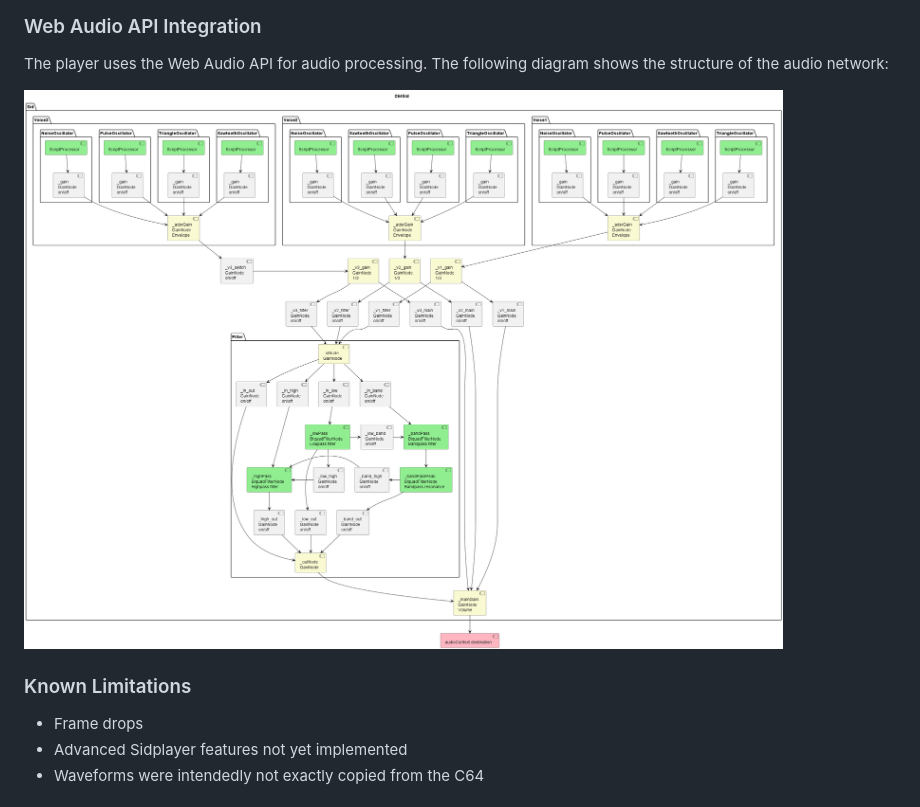
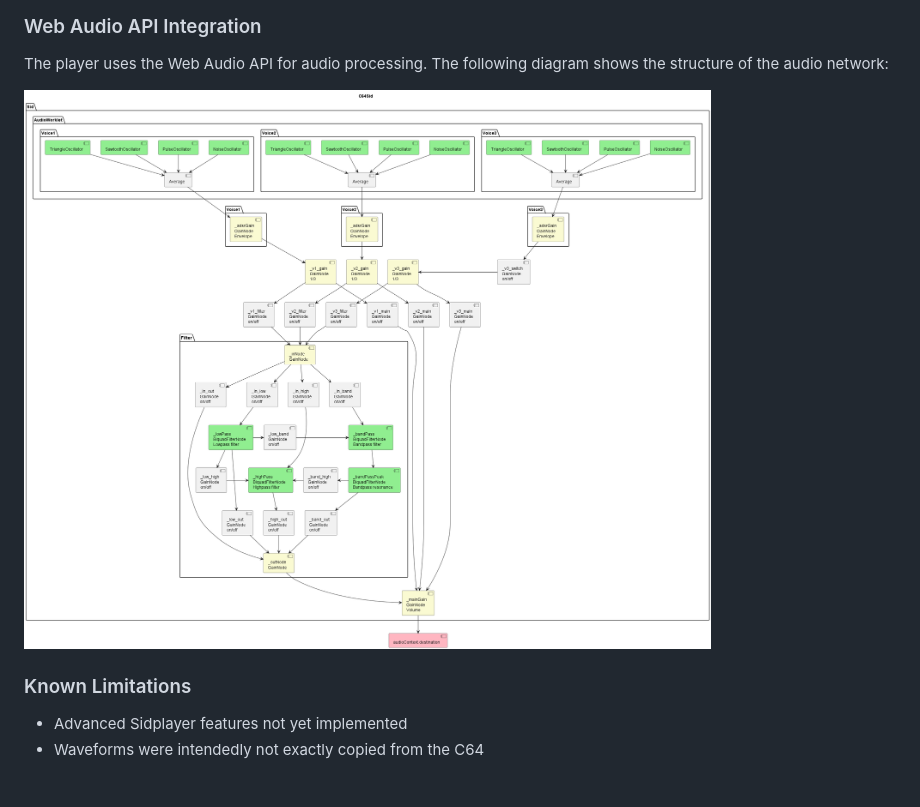
Before and after one commit to stevi84/sid-player, a Markdown page: README.md, the part around the change. Rendered like a GitHub page; pictures changed too: C64Sid.png.

```diff
--- a/README.md
+++ b/README.md
@@ -27,7 +27,6 @@ The player uses the Web Audio API for audio processing. The following diagram sh
 
 ### Known Limitations
 
-- Frame drops
 - Advanced Sidplayer features not yet implemented
 - Waveforms were intendedly not exactly copied from the C64
 
```
Also changed, not shown: 8 other files.
